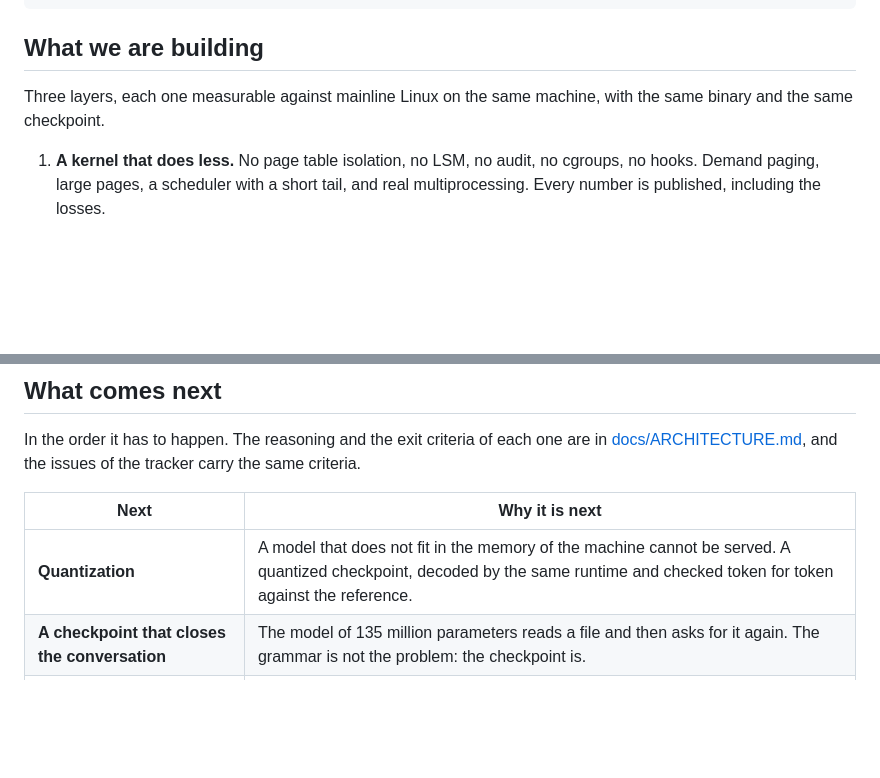
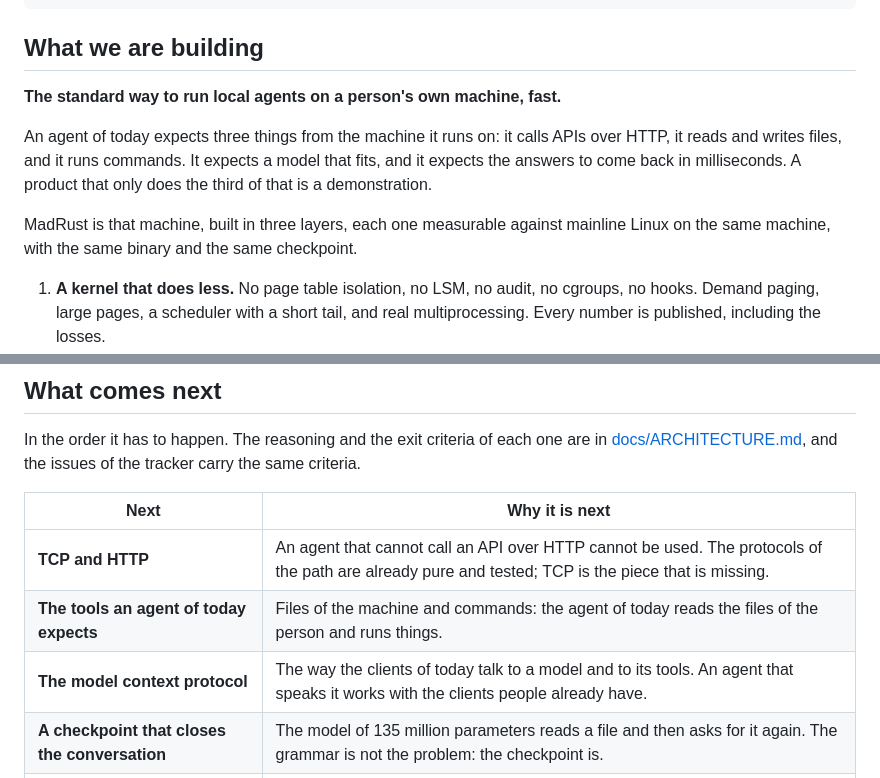
Before and after one commit to NicolasBecasAzagra/MadRust, a Markdown page: README.md, 2 parts joined by grey strips. Rendered like a GitHub page; blank space fills up the shorter version.

Commit message:
docs: the product is the standard way to run local agents
An agent of today calls APIs over HTTP, reads and writes files and runs
commands, and it expects a model that fits. The roadmap follows that:
the protocols of TCP, the tools that expect files and commands, and the
protocol the clients of today speak.

```diff
--- a/README.md
+++ b/README.md
@@ -25,8 +25,16 @@ memory than the incumbent, and that shows its numbers.
 
 ## What we are building
 
-Three layers, each one measurable against mainline Linux on the same machine,
-with the same binary and the same checkpoint.
+**The standard way to run local agents on a person's own machine, fast.**
+
+An agent of today expects three things from the machine it runs on: it calls
+APIs over HTTP, it reads and writes files, and it runs commands. It expects a
+model that fits, and it expects the answers to come back in milliseconds. A
+product that only does the third of that is a demonstration.
+
+MadRust is that machine, built in three layers, each one measurable against
+mainline Linux on the same machine, with the same binary and the same
+checkpoint.
 
 1. **A kernel that does less.** No page table isolation, no LSM, no audit, no
    cgroups, no hooks. Demand paging, large pages, a scheduler with a short
@@ -126,7 +134,9 @@ tracker carry the same criteria.
 
 | Next | Why it is next |
 |---|---|
-| **Quantization** | A model that does not fit in the memory of the machine cannot be served. A quantized checkpoint, decoded by the same runtime and checked token for token against the reference. |
+| **TCP and HTTP** | An agent that cannot call an API over HTTP cannot be used. The protocols of the path are already pure and tested; TCP is the piece that is missing. |
+| **The tools an agent of today expects** | Files of the machine and commands: the agent of today reads the files of the person and runs things. |
+| **The model context protocol** | The way the clients of today talk to a model and to its tools. An agent that speaks it works with the clients people already have. |
 | **A checkpoint that closes the conversation** | The model of 135 million parameters reads a file and then asks for it again. The grammar is not the problem: the checkpoint is. |
 | **A host with hardware acceleration** | The only thing missing for the timings to describe a machine instead of an emulator. |
 | **A scheduler with a better tail** | Batching inference requests lives on the tail of the scheduler. |
```
